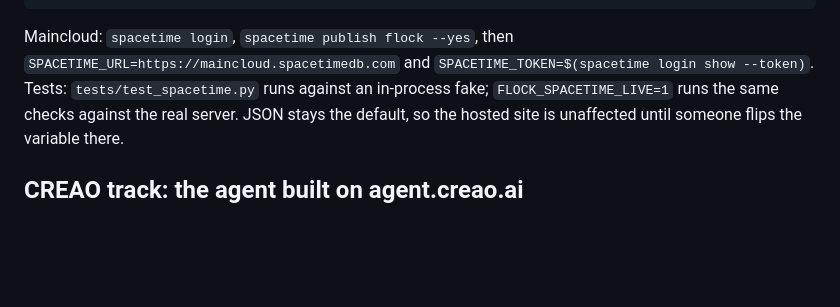
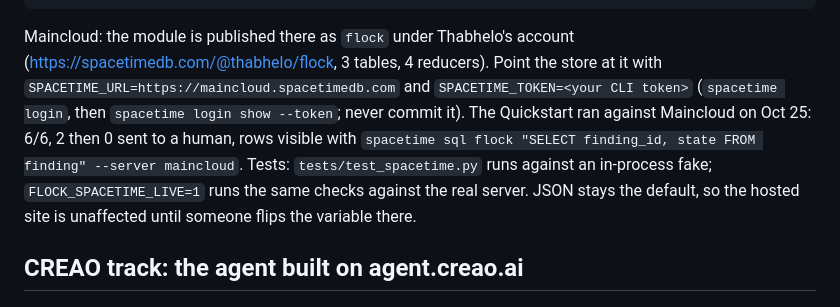
Before and after one commit to Preet37/FLOCK, a Markdown page: README.md, the part around the change. GitHub-like rendering; blank space fills up the shorter version.

Commit message:
SpacetimeDB: module published to Maincloud as flock; Quickstart verified against it

````diff
--- a/README.md
+++ b/README.md
@@ -162,8 +162,10 @@ python -m dashboard.app                                              # same dash
 spacetime sql flock "SELECT finding_id, state FROM finding" --server local
 ```
 
-Maincloud: `spacetime login`, `spacetime publish flock --yes`, then `SPACETIME_URL=https://maincloud.spacetimedb.com`
-and `SPACETIME_TOKEN=$(spacetime login show --token)`. Tests: `tests/test_spacetime.py` runs against an in-process
+Maincloud: the module is published there as `flock` under Thabhelo's account (https://spacetimedb.com/@thabhelo/flock, 3 tables, 4 reducers). Point the store at it with `SPACETIME_URL=https://maincloud.spacetimedb.com` and
+`SPACETIME_TOKEN=<your CLI token>` (`spacetime login`, then `spacetime login show --token`; never commit it). The
+Quickstart ran against Maincloud on Oct 25: 6/6, 2 then 0 sent to a human, rows visible with `spacetime sql flock
+"SELECT finding_id, state FROM finding" --server maincloud`. Tests: `tests/test_spacetime.py` runs against an in-process
 fake; `FLOCK_SPACETIME_LIVE=1` runs the same checks against the real server. JSON stays the default, so the hosted
 site is unaffected until someone flips the variable there.
 
````
Also changed, not shown: docs/STATUS.md (+1 -1 lines).
